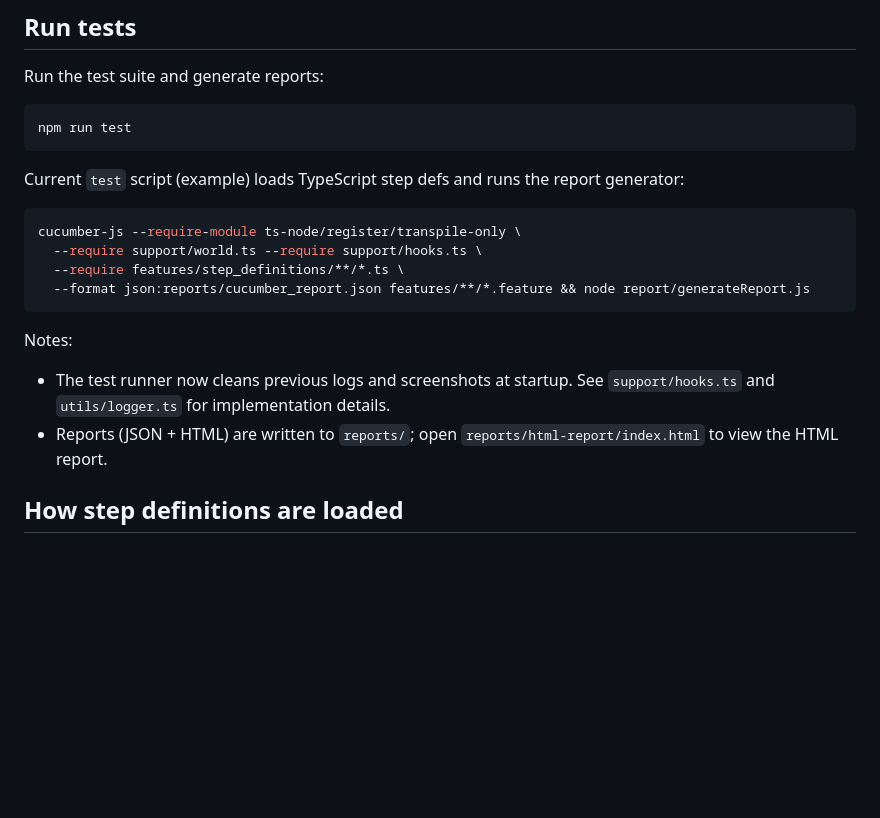
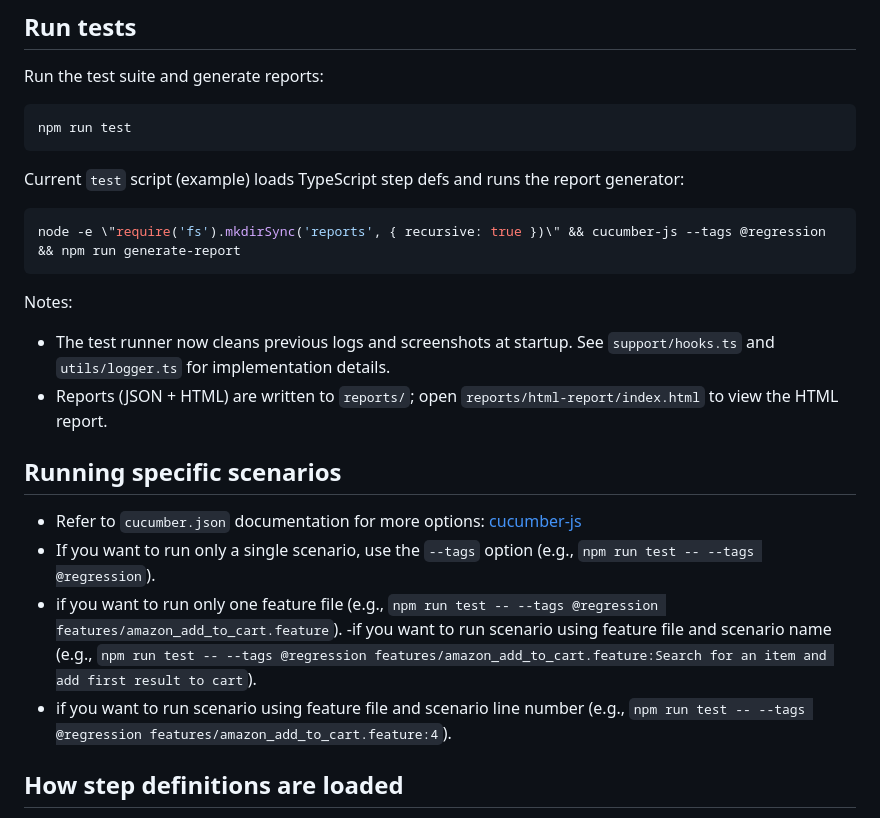
Before and after one commit to AutomationBlog/Playwright_Automation_Framework, a Markdown page: README.md, the part around the change. Rendered like a GitHub page; blank space fills up the shorter version.

````diff
--- a/README.md
+++ b/README.md
@@ -36,15 +36,22 @@ npm run test
 Current `test` script (example) loads TypeScript step defs and runs the report generator:
 
 ```bash
-cucumber-js --require-module ts-node/register/transpile-only \
-  --require support/world.ts --require support/hooks.ts \
-  --require features/step_definitions/**/*.ts \
-  --format json:reports/cucumber_report.json features/**/*.feature && node report/generateReport.js
+node -e \"require('fs').mkdirSync('reports', { recursive: true })\" && cucumber-js --tags @regression && npm run generate-report
 ```
 
 Notes:
+
 - The test runner now cleans previous logs and screenshots at startup. See `support/hooks.ts` and `utils/logger.ts` for implementation details.
 - Reports (JSON + HTML) are written to `reports/`; open `reports/html-report/index.html` to view the HTML report.
+
+## Running specific scenarios
+
+- Refer to `cucumber.json` documentation for more options: [cucumber-js](https://github.com/cucumber/cucumber-js)
+- If you want to run only a single scenario, use the `--tags` option (e.g., `npm run test -- --tags @regression`).
+- if you want to run only one feature file (e.g., `npm run test -- --tags @regression features/amazon_add_to_cart.feature`).
+-if you want to run scenario using feature file and scenario name (e.g., `npm run test -- --tags @regression features/amazon_add_to_cart.feature:Search for an item and add first result to cart`).
+- if you want to run scenario using feature file and scenario line number (e.g., `npm run test -- --tags @regression features/amazon_add_to_cart.feature:4`).
+
 
 ## How step definitions are loaded
 
````
